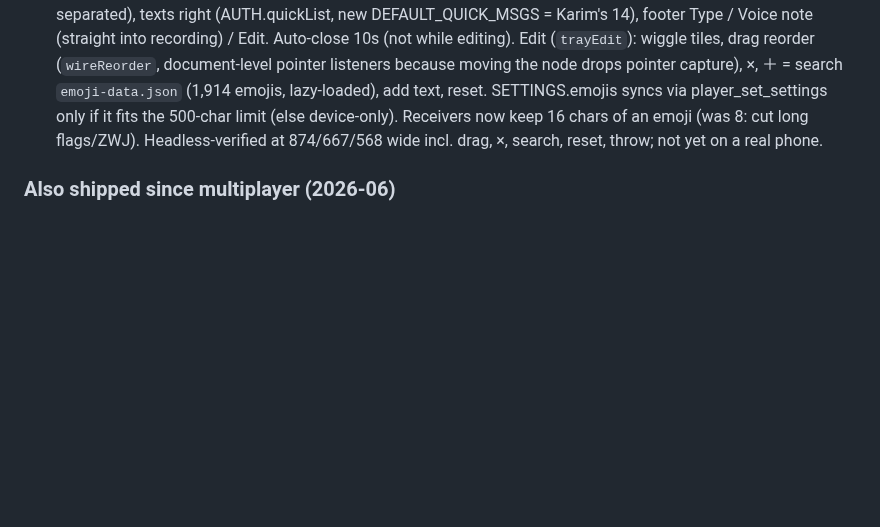
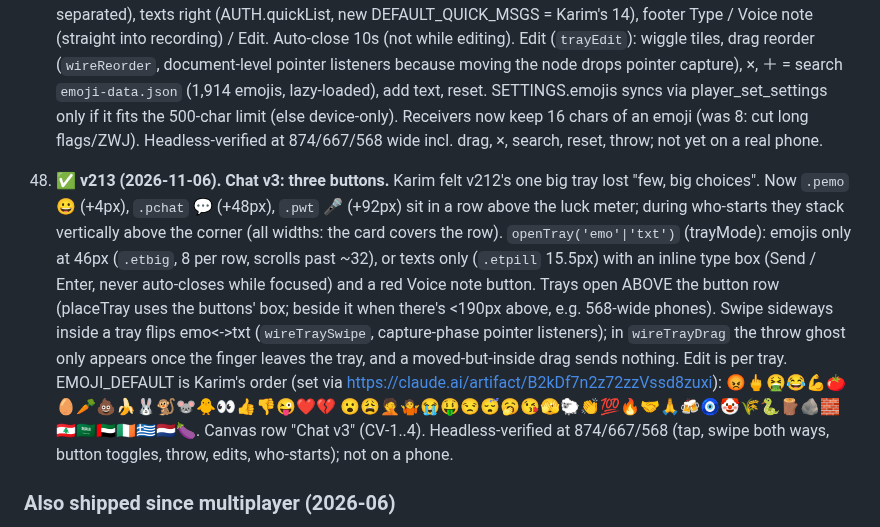
Before and after one commit to karimkabbani/catan, a Markdown page: HANDOVER.md, the part around the change. Rendered like a GitHub page; blank space fills up the shorter version.

Commit message:
HANDOVER: v213 chat v3
Co-Authored-By: Claude Opus 5.5 <noreply@anthropic.com>

```diff
--- a/HANDOVER.md
+++ b/HANDOVER.md
@@ -895,6 +895,17 @@ Status as of 2026-06-30. ✅ shipped · ◐ partial · ☐ pending.
    lazy-loaded), add text, reset. SETTINGS.emojis syncs via player_set_settings only if it fits the 500-char limit
    (else device-only). Receivers now keep 16 chars of an emoji (was 8: cut long flags/ZWJ). Headless-verified at
    874/667/568 wide incl. drag, ×, search, reset, throw; not yet on a real phone.
+48. ✅ **v213 (2026-11-06). Chat v3: three buttons.** Karim felt v212's one big tray lost "few, big choices". Now `.pemo` 😀
+   (+4px), `.pchat` 💬 (+48px), `.pwt` 🎤 (+92px) sit in a row above the luck meter; during who-starts they stack
+   vertically above the corner (all widths: the card covers the row). `openTray('emo'|'txt')` (trayMode): emojis only
+   at 46px (`.etbig`, 8 per row, scrolls past ~32), or texts only (`.etpill` 15.5px) with an inline type box (Send /
+   Enter, never auto-closes while focused) and a red Voice note button. Trays open ABOVE the button row (placeTray
+   uses the buttons' box; beside it when there's <190px above, e.g. 568-wide phones). Swipe sideways inside a tray
+   flips emo<->txt (`wireTraySwipe`, capture-phase pointer listeners); in `wireTrayDrag` the throw ghost only appears
+   once the finger leaves the tray, and a moved-but-inside drag sends nothing. Edit is per tray. EMOJI_DEFAULT is
+   Karim's order (set via https://claude.ai/artifact/B2kDf7n2z72zzVssd8zuxi): 😡🖕🤮😂💪🍅🥚🥕💩🍌🐰🐒🐭🐥👀👍👎😜❤️💔
+   😮😩🤦🤷😭🤑😒😴🥱😘🫣🐑👏💯🔥🤝🙏🍻🧿🤡🌾🐍🪵🪨🧱🇱🇧🇸🇦🇦🇪🇮🇪🇬🇷🇳🇱🍆. Canvas row "Chat v3" (CV-1..4).
+   Headless-verified at 874/667/568 (tap, swipe both ways, button toggles, throw, edits, who-starts); not on a phone.
 ### Also shipped since multiplayer (2026-06)
 
 - **Concurrent games (table list).** The single hardcoded `'TABLE'` is gone — each game is a
```
